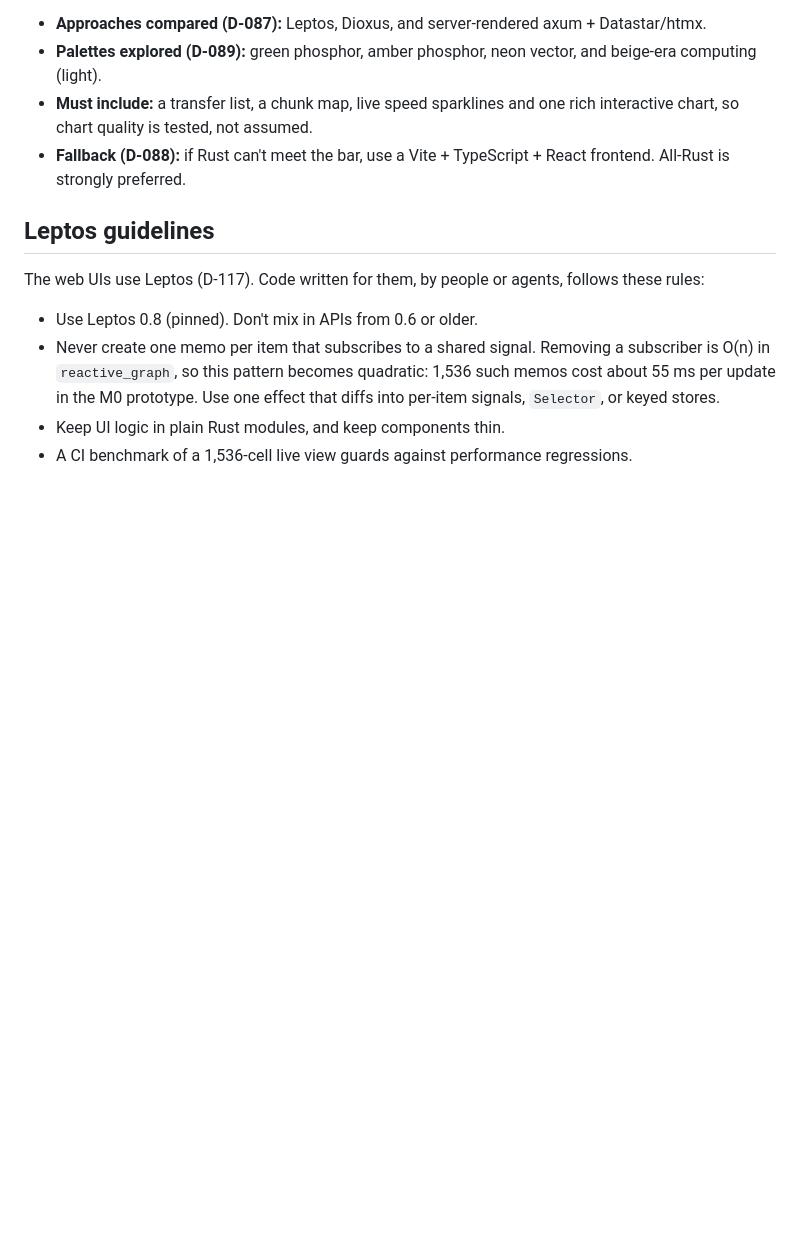
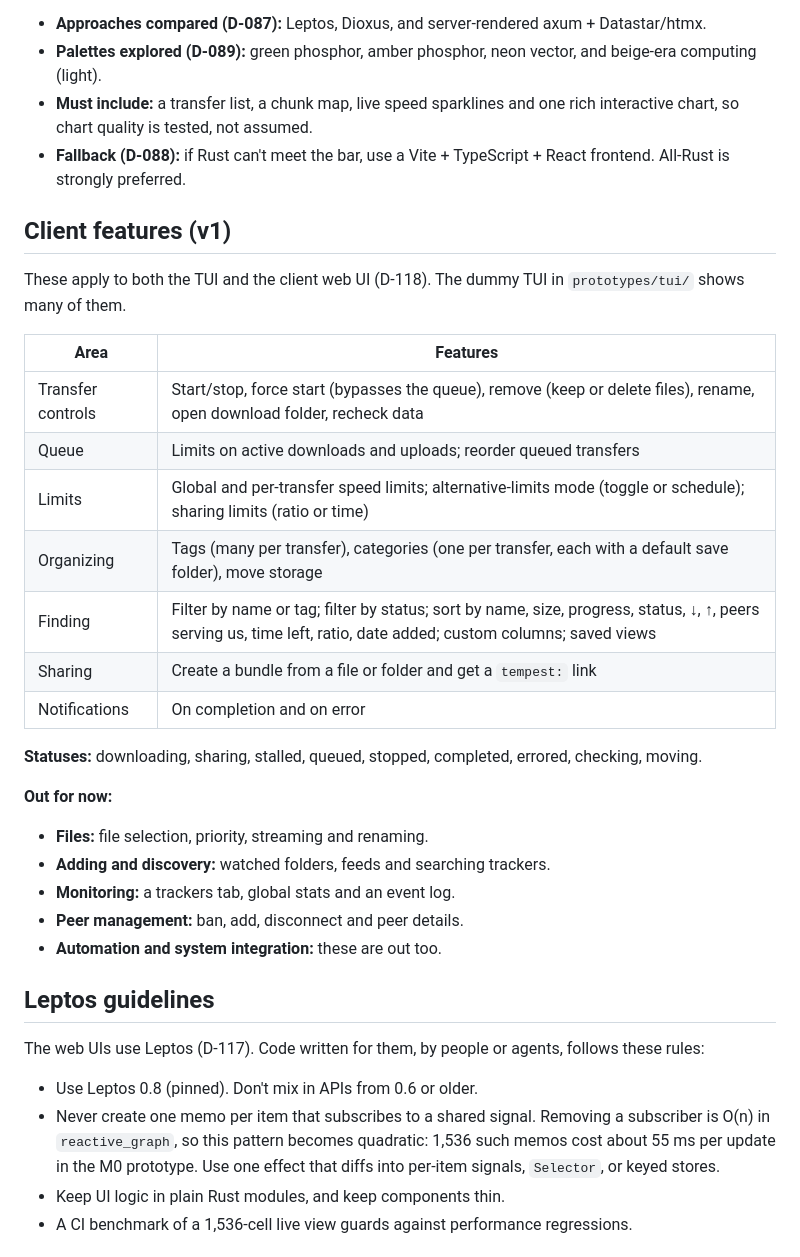
Before and after one commit to gregorybchris/tempest, a Markdown page: specs/interfaces.md, the part around the change. GitHub-like rendering; blank space fills up the shorter version.

```diff
--- a/specs/interfaces.md
+++ b/specs/interfaces.md
@@ -36,6 +36,30 @@ Before heavy implementation, build a small test UI to decide whether Rust can me
 - **Must include:** a transfer list, a chunk map, live speed sparklines and one rich interactive chart, so chart quality is tested, not assumed.
 - **Fallback (D-088):** if Rust can't meet the bar, use a Vite + TypeScript + React frontend. All-Rust is strongly preferred.
 
+## Client features (v1)
+
+These apply to both the TUI and the client web UI (D-118). The dummy TUI in `prototypes/tui/` shows many of them.
+
+| Area | Features |
+| --- | --- |
+| Transfer controls | Start/stop, force start (bypasses the queue), remove (keep or delete files), rename, open download folder, recheck data |
+| Queue | Limits on active downloads and uploads; reorder queued transfers |
+| Limits | Global and per-transfer speed limits; alternative-limits mode (toggle or schedule); sharing limits (ratio or time) |
+| Organizing | Tags (many per transfer), categories (one per transfer, each with a default save folder), move storage |
+| Finding | Filter by name or tag; filter by status; sort by name, size, progress, status, ↓, ↑, peers serving us, time left, ratio, date added; custom columns; saved views |
+| Sharing | Create a bundle from a file or folder and get a `tempest:` link |
+| Notifications | On completion and on error |
+
+**Statuses:** downloading, sharing, stalled, queued, stopped, completed, errored, checking, moving.
+
+**Out for now:**
+
+- **Files:** file selection, priority, streaming and renaming.
+- **Adding and discovery:** watched folders, feeds and searching trackers.
+- **Monitoring:** a trackers tab, global stats and an event log.
+- **Peer management:** ban, add, disconnect and peer details.
+- **Automation and system integration:** these are out too.
+
 ## Leptos guidelines
 
 The web UIs use Leptos (D-117). Code written for them, by people or agents, follows these rules:
```
Also changed, not shown: specs/decisions.md (+39 -0 lines).
